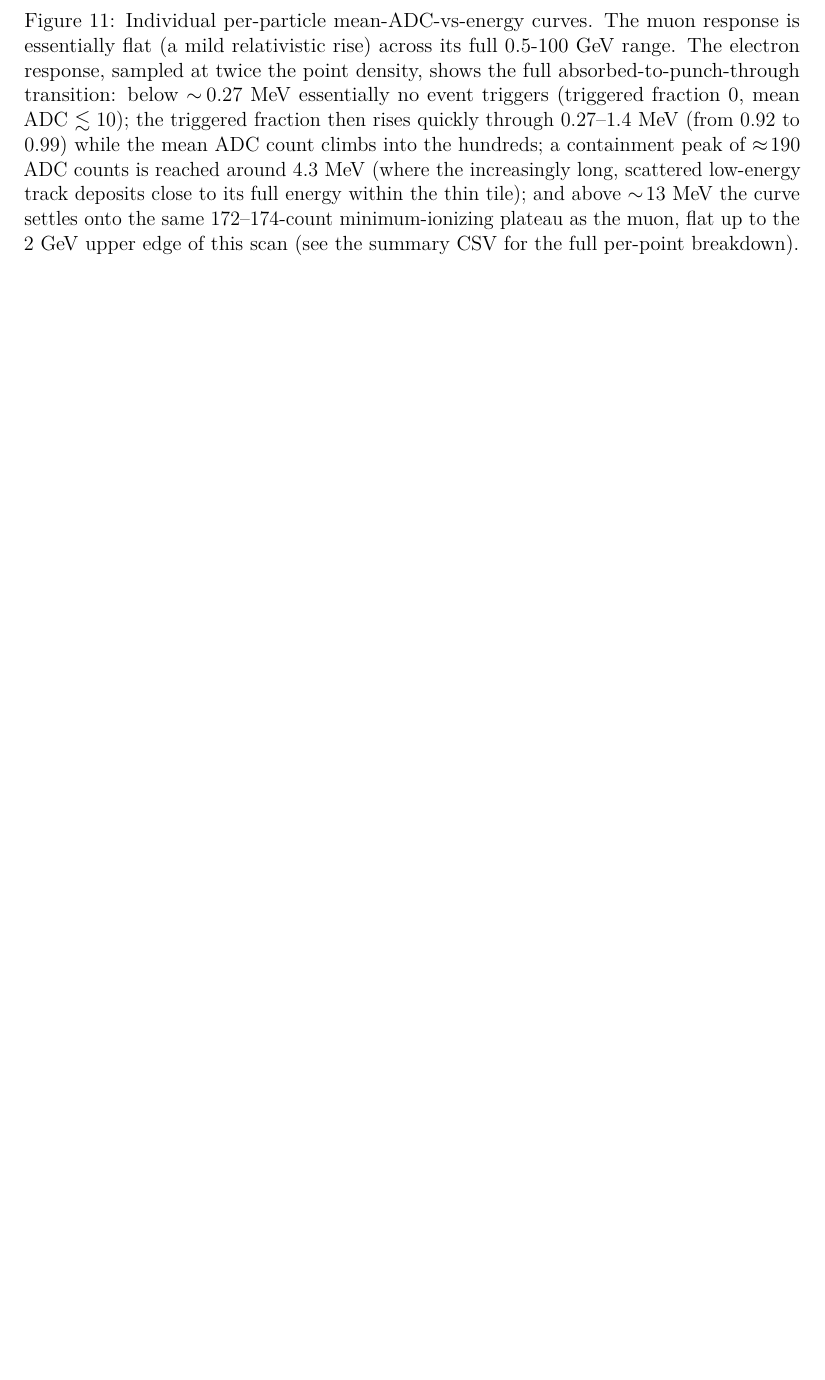
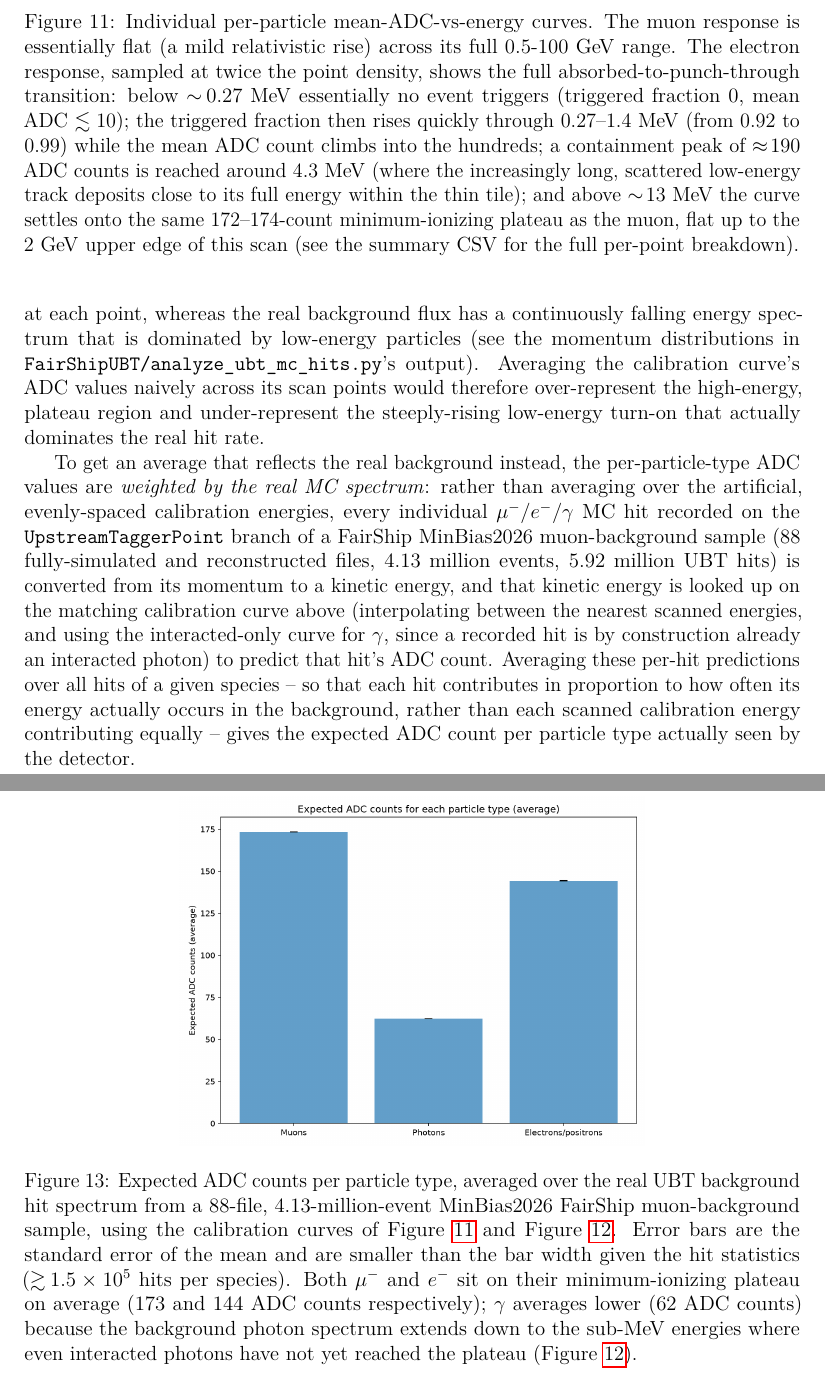
Before and after one commit to kholoimov/UBT_DIGI, a LaTeX paper (documentation/main.tex, which reads documentation/implementation.tex): part of page 24 of 34 before the commit and two parts of pages 24 and 26 of 35 after it, the two joined at a grey line, cut so that both start at the same text, the shorter picture padded with empty space. Compiled offline with pdfLaTeX.

Commit message:
Add expected ADC counts per particle type, weighted by the real MC background spectrum
Combines the FairShipUBT MinBias2026 background sample's per-hit momentum
spectrum (88 files, 4.13M events, 5.92M UBT hits) with the ADC-vs-energy
calibration curves to give the expected average ADC count per particle
type actually seen by the detector, rather than an unweighted average
over the calibration scan's artificial fixed-energy points.

Co-Authored-By: Claude Sonnet 5 <noreply@anthropic.com>

```diff
--- a/documentation/implementation.tex
+++ b/documentation/implementation.tex
@@ -942,3 +946,54 @@ Run \texttt{analysis/run\_energy\_scan.sh} to create them.}
+geometrically-spaced fixed energies with equal event counts at each point,
+whereas the real background flux has a continuously falling energy
+spectrum that is dominated by low-energy particles (see the momentum
+distributions in \texttt{FairShipUBT/analyze\_ubt\_mc\_hits.py}'s output).
+Averaging the calibration curve's ADC values naively across its scan
+points would therefore over-represent the high-energy, plateau region and
+under-represent the steeply-rising low-energy turn-on that actually
+dominates the real hit rate.
+
+To get an average that reflects the real background instead, the
+per-particle-type ADC values are \emph{weighted by the real MC spectrum}:
+rather than averaging over the artificial, evenly-spaced calibration
+energies, every individual $\mu^-$/$e^-$/$\gamma$ MC hit recorded on the
+\texttt{UpstreamTaggerPoint} branch of a FairShip MinBias2026
+muon-background sample (88 fully-simulated and reconstructed files, 4.13
+million events, 5.92 million UBT hits) is converted from its momentum to a
+kinetic energy, and that kinetic energy is looked up on the matching
+calibration curve above (interpolating between the nearest scanned
+energies, and using the interacted-only curve for $\gamma$, since a
+recorded hit is by construction already an interacted photon) to predict
+that hit's ADC count. Averaging these per-hit predictions over all hits of
+a given species -- so that each hit contributes in proportion to how often
+its energy actually occurs in the background, rather than each scanned
+calibration energy contributing equally -- gives the expected ADC count
+per particle type actually seen by the detector.
+
+\IfFileExists{../analysis/plots/energy_scan/expected_adc_per_particle.png}{%
+\begin{figure}[htb]
+  \centering
+  \includegraphics[width=0.6\linewidth]{../analysis/plots/energy_scan/expected_adc_per_particle.png}
+  \caption{Expected ADC counts per particle type, averaged over the real
+  UBT background hit spectrum from a 88-file, 4.13-million-event
+  MinBias2026 FairShip muon-background sample, using the calibration
+  curves of Figure~\ref{fig:ubt-adc-vs-particle-energy-individual-charged}
+  and Figure~\ref{fig:ubt-adc-vs-particle-energy-photon}. Error bars are
+  the standard error of the mean and are smaller than the bar width given
+  the hit statistics ($\gtrsim\!1.5\times10^5$ hits per species). Both
+  $\mu^-$ and $e^-$ sit on their minimum-ionizing plateau on average
+  ($173$ and $144$ ADC counts respectively); $\gamma$ averages lower ($62$
+  ADC counts) because the background photon spectrum extends down to the
+  sub-MeV energies where even interacted photons have not yet reached the
+  plateau (Figure~\ref{fig:ubt-adc-vs-particle-energy-photon}).}
+  \label{fig:ubt-expected-adc-per-particle}
+\end{figure}
+}{%
+\phantomsection\label{fig:ubt-expected-adc-per-particle}%
+\noindent\textit{The expected-ADC-per-particle-type plot is not present. Run
+\texttt{FairShipUBT/analyze\_ubt\_mc\_hits.py} over a FairShip
+MinBias2026 background sample to create it.}
+}
+
 \cleardoublepage
 
 \newpage
```
Also changed, not shown: analysis/plots/energy_scan/expected_adc_per_particle.png (added), documentation/implementation.tex (4 more changed lines).
